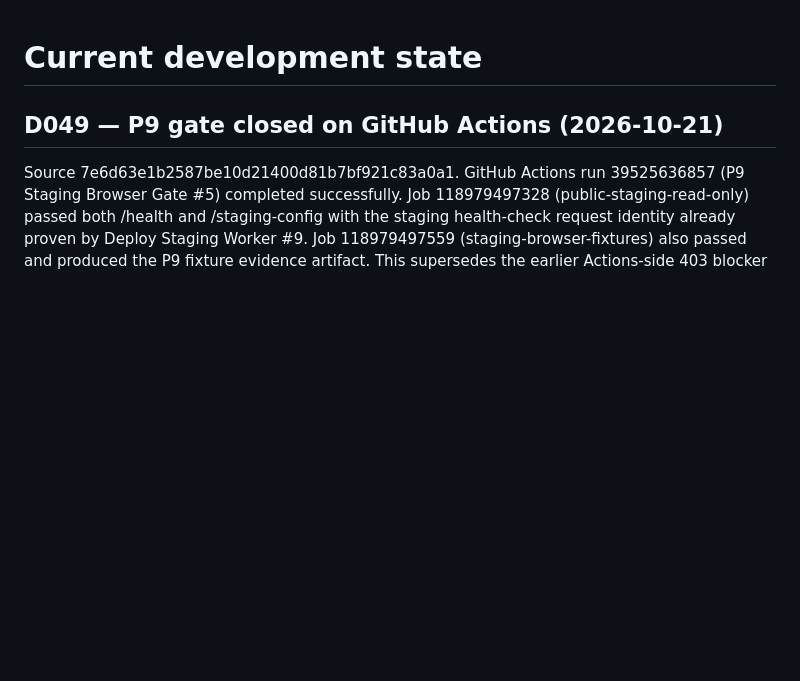
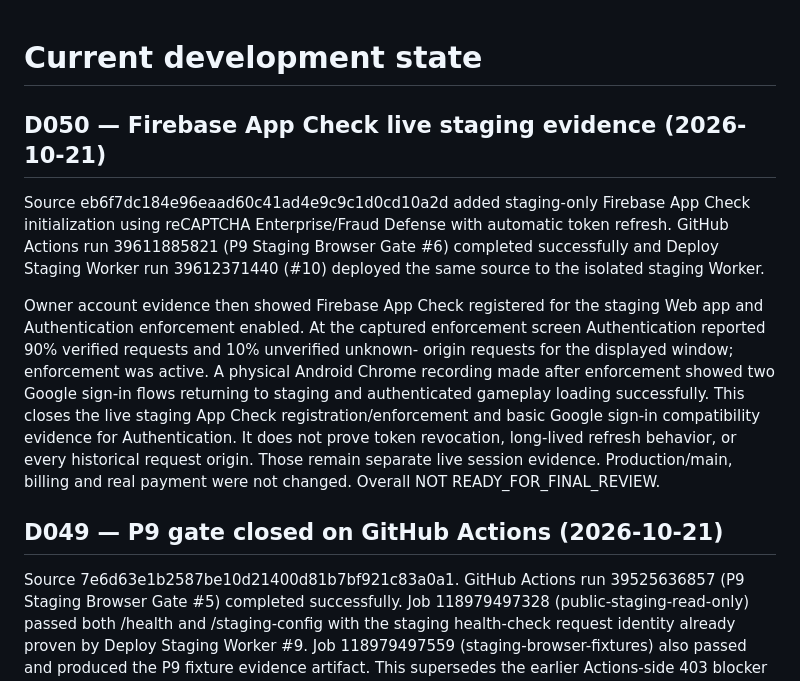
Before and after one commit to jtkmanga/GPT-VOXEL-3D, a Markdown page: docs/development/STATE.md, the part around the change. GitHub-like rendering; blank space fills up the shorter version.

Commit message:
docs: record App Check live evidence

```diff
--- a/docs/development/STATE.md
+++ b/docs/development/STATE.md
@@ -1,4 +1,24 @@
 # Current development state
+
+## D050 — Firebase App Check live staging evidence (2026-10-21)
+
+Source eb6f7dc184e96eaad60c41ad4e9c9c1d0cd10a2d added staging-only Firebase
+App Check initialization using reCAPTCHA Enterprise/Fraud Defense with automatic
+token refresh. GitHub Actions run 39611885821 (P9 Staging Browser Gate #6)
+completed successfully and Deploy Staging Worker run 39612371440 (#10) deployed
+the same source to the isolated staging Worker.
+
+Owner account evidence then showed Firebase App Check registered for the staging
+Web app and Authentication enforcement enabled. At the captured enforcement
+screen Authentication reported 90% verified requests and 10% unverified unknown-
+origin requests for the displayed window; enforcement was active. A physical
+Android Chrome recording made after enforcement showed two Google sign-in flows
+returning to staging and authenticated gameplay loading successfully. This closes
+the live staging App Check registration/enforcement and basic Google sign-in
+compatibility evidence for Authentication. It does not prove token revocation,
+long-lived refresh behavior, or every historical request origin. Those remain
+separate live session evidence. Production/main, billing and real payment were
+not changed. Overall NOT READY_FOR_FINAL_REVIEW.
 
 ## D049 — P9 gate closed on GitHub Actions (2026-10-21)
 
```
Also changed, not shown: docs/development/PLAN.md (+10 -0 lines), docs/development/RELEASE_GATES.md (+19 -0 lines).
